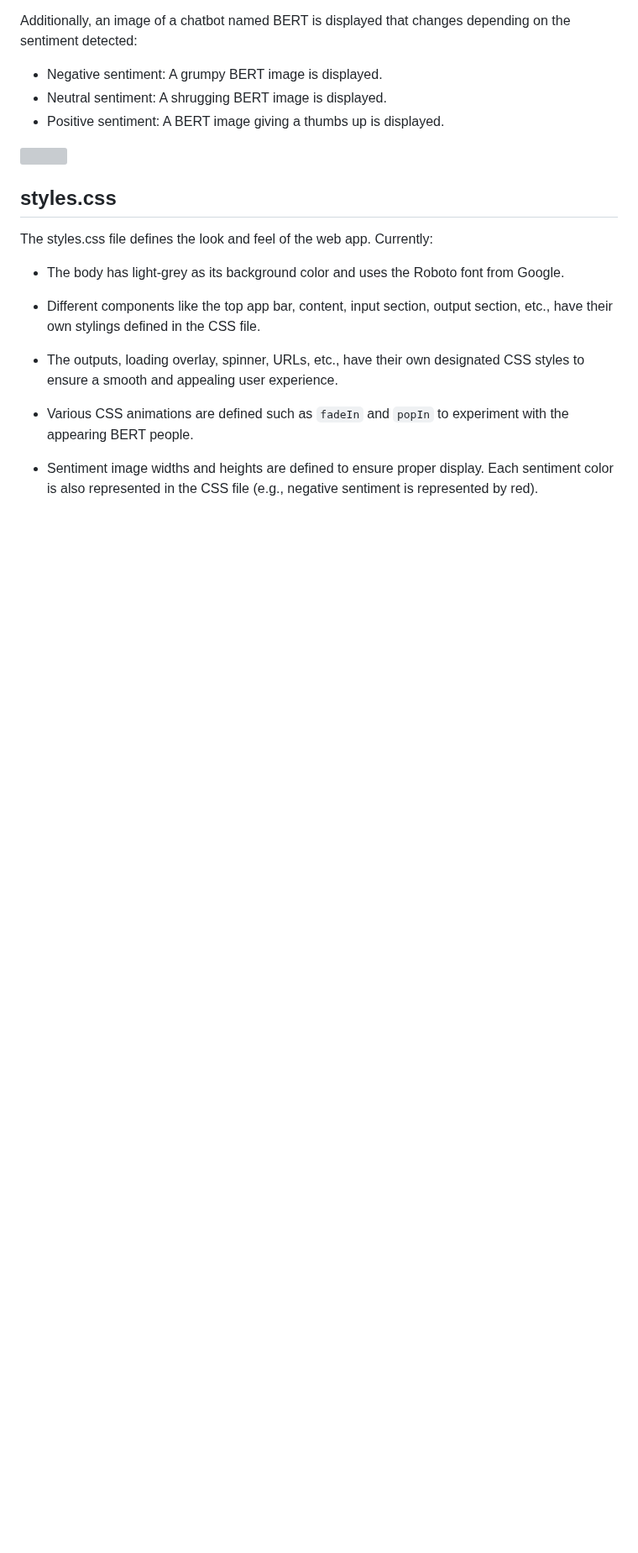
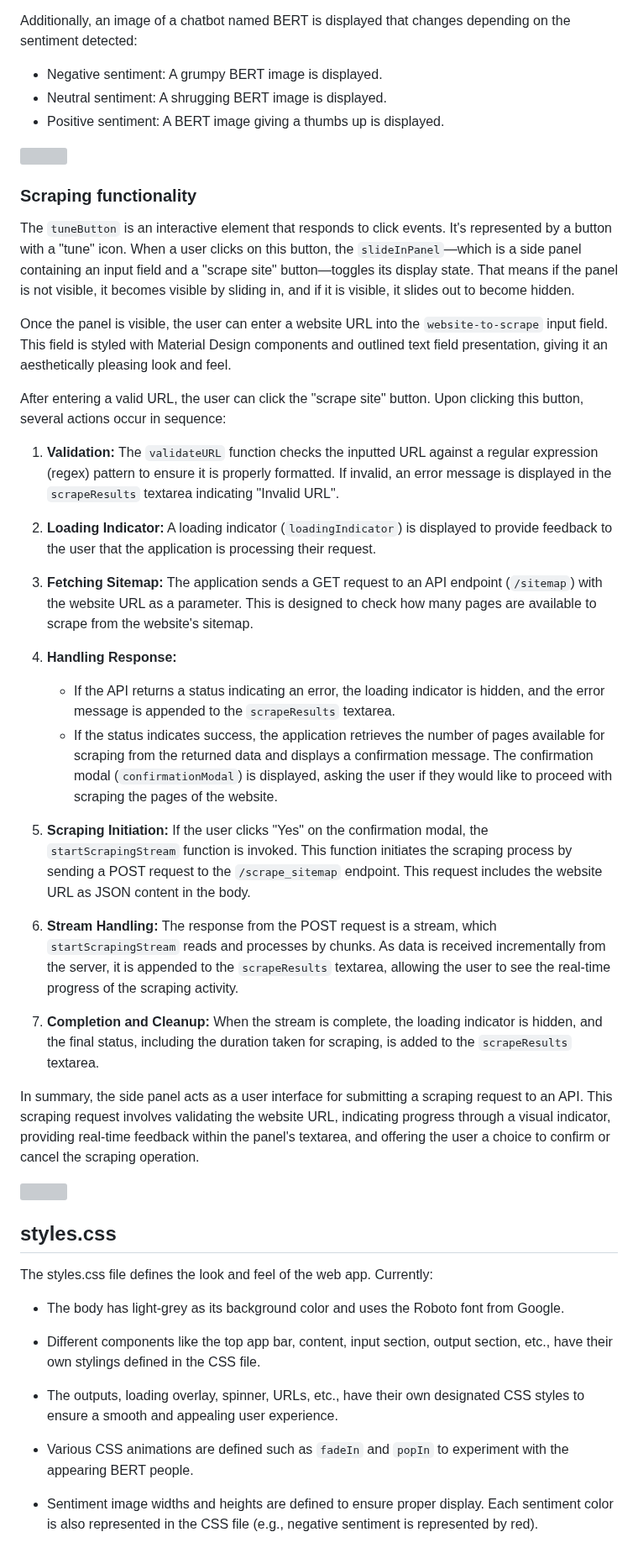
Before and after one commit to healthy-chicken-saladeers/rag_detective, a Markdown page: docs/frontend.md, the part around one of its changes. Shown at 84% size. Drawn GitHub-style; blank space fills up the shorter version; grey boxes are pictures that could not be loaded.

```diff
--- a/docs/frontend.md
+++ b/docs/frontend.md
@@ -74,6 +76,33 @@ Additionally, an image of a chatbot named BERT is displayed that changes dependi
 
 ![](../img/rag-detective-app.jpg)
 
+### Scraping functionality
+
+The `tuneButton` is an interactive element that responds to click events. It's represented by a button with a "tune" icon. When a user clicks on this button, the `slideInPanel`—which is a side panel containing an input field and a "scrape site" button—toggles its display state. That means if the panel is not visible, it becomes visible by sliding in, and if it is visible, it slides out to become hidden.
+
+Once the panel is visible, the user can enter a website URL into the `website-to-scrape` input field. This field is styled with Material Design components and outlined text field presentation, giving it an aesthetically pleasing look and feel.
+
+After entering a valid URL, the user can click the "scrape site" button. Upon clicking this button, several actions occur in sequence:
+
+1. **Validation:** The `validateURL` function checks the inputted URL against a regular expression (regex) pattern to ensure it is properly formatted. If invalid, an error message is displayed in the `scrapeResults` textarea indicating "Invalid URL".
+
+2. **Loading Indicator:** A loading indicator (`loadingIndicator`) is displayed to provide feedback to the user that the application is processing their request.
+
+3. **Fetching Sitemap:** The application sends a GET request to an API endpoint (`/sitemap`) with the website URL as a parameter. This is designed to check how many pages are available to scrape from the website's sitemap.
+
+4. **Handling Response:**
+   - If the API returns a status indicating an error, the loading indicator is hidden, and the error message is appended to the `scrapeResults` textarea.
+   - If the status indicates success, the application retrieves the number of pages available for scraping from the returned data and displays a confirmation message. The confirmation modal (`confirmationModal`) is displayed, asking the user if they would like to proceed with scraping the pages of the website.
+
+5. **Scraping Initiation:** If the user clicks "Yes" on the confirmation modal, the `startScrapingStream` function is invoked. This function initiates the scraping process by sending a POST request to the `/scrape_sitemap` endpoint. This request includes the website URL as JSON content in the body.
+
+6. **Stream Handling:** The response from the POST request is a stream, which `startScrapingStream` reads and processes by chunks. As data is received incrementally from the server, it is appended to the `scrapeResults` textarea, allowing the user to see the real-time progress of the scraping activity.
+
+7. **Completion and Cleanup:** When the stream is complete, the loading indicator is hidden, and the final status, including the duration taken for scraping, is added to the `scrapeResults` textarea.
+
+In summary, the side panel acts as a user interface for submitting a scraping request to an API. This scraping request involves validating the website URL, indicating progress through a visual indicator, providing real-time feedback within the panel's textarea, and offering the user a choice to confirm or cancel the scraping operation.
+
+![](../img/rag-detective-app4.jpg)
 
 ## styles.css
 
```
Also changed, not shown: other parts of docs/frontend.md (+2 -0 lines).
